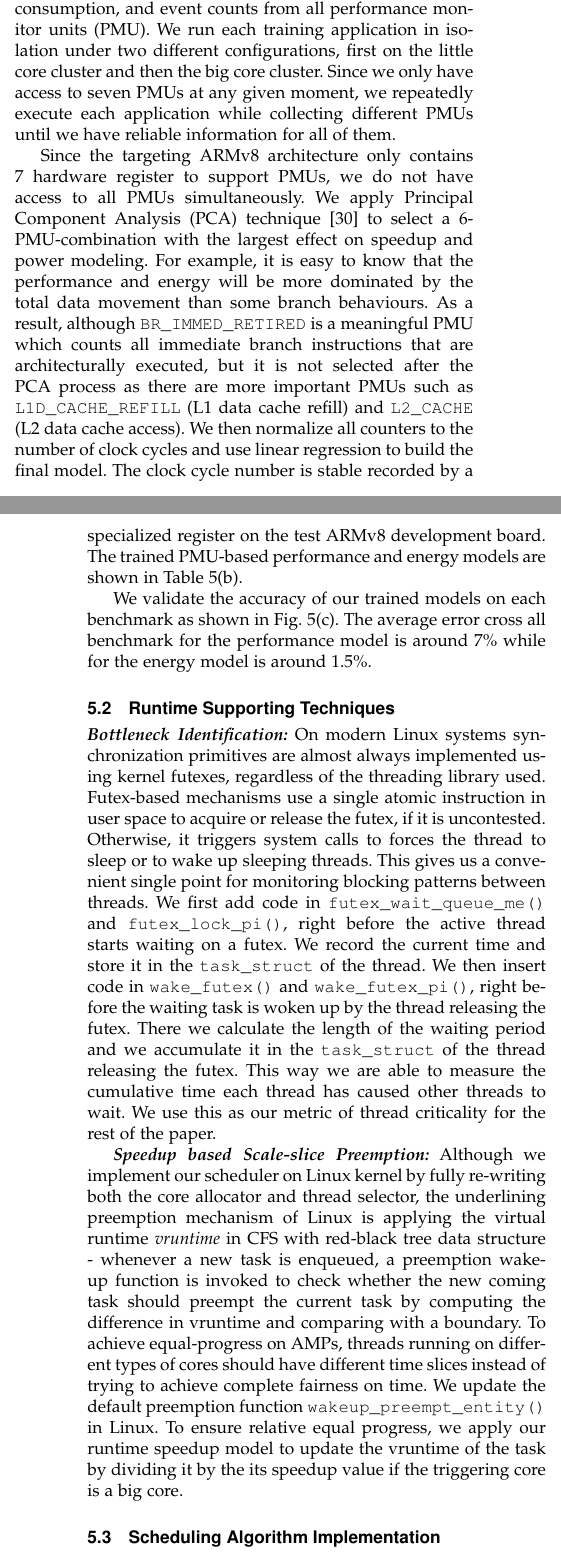
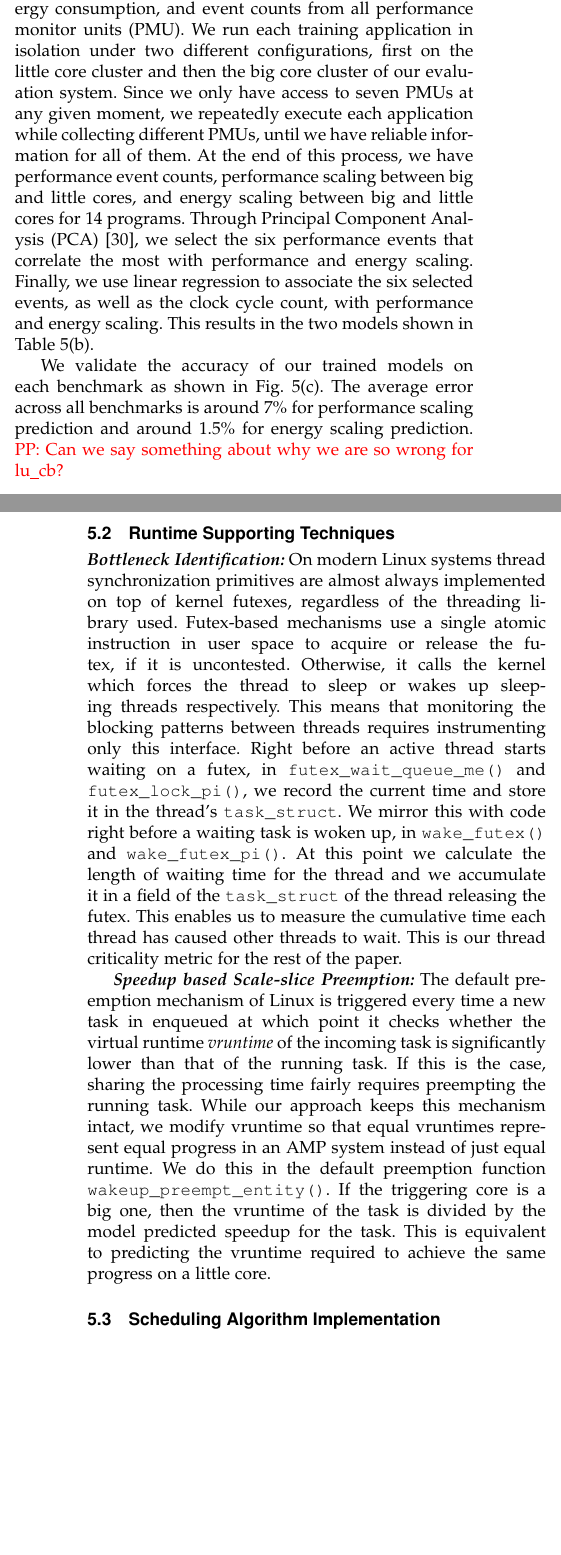
Before and after one commit to vjanjic/COLAB_TPDS20, a LaTeX paper (main.tex, which reads sched.tex): two parts of the columns of pages 5 and 6 of 14, joined at a grey line, cut so that both start at the same text, the shorter picture padded with empty space. Compiled offline with pdfLaTeX; a missing font is replaced by an installed copy or a similar font; a LaTeX package or settings file that is missing is left out.

Commit message:
Updates from Overleaf

```diff
--- a/main.tex
+++ b/main.tex
@@ -251,6 +251,7 @@
 \usepackage{xcolor}
 \usepackage{comment}
 \newcommand{\ty}{\textcolor{purple}}
+\newcommand{\fixme}[1]{{\color{red}{#1}}}
 \begin{document}
 
 % \section*{Cover Letter}
--- a/sched.tex
+++ b/sched.tex
@@ -103,13 +103,13 @@ The decisions of our Core Allocator are primarily driven by core sensitivity. To
 
 %The abstract offline PMU selection process is shown in Fig.~\ref{arm_model}(a).
 
-The training data we collect are execution time, energy consumption, and event counts from all performance monitor units (PMU). We run each training application in isolation under two different configurations, first on the little core cluster and then the big core cluster. Since we only have access to seven PMUs at any given moment, we repeatedly execute each application while collecting different PMUs until we have reliable information for all of them.
+The training data we collect are execution time, energy consumption, and event counts from all performance monitor units (PMU). We run each training application in isolation under two different configurations, first on the little core cluster and then the big core cluster of our evaluation system. Since we only have access to seven PMUs at any given moment, we repeatedly execute each application while collecting different PMUs, until we have reliable information for all of them. At the end of this process, we have performance event counts, performance scaling between big and little cores, and energy scaling between big and little cores for 14 programs. Through Principal Component Analysis (PCA)~\cite{witten2016data}, we select the six performance events that correlate the most with performance and energy scaling. Finally, we use linear regression to associate the six selected events, as well as the clock cycle count, with performance and energy scaling. This results in the two models shown in Table~\ref{arm_model}(b).
 
 %To construct the training set, we run all applications in single-program mode with two symmetric configurations, using either only little cores (4 Cortex-A53) or only big cores (4 Cortex-A73). We first record common performance monitor units (PMUs) used for both Cortex-A73 and Cortex-A53, together with each thread's relative speedup and energy consumption. We ignore the PMUs for which their value keep to be zero, such as \texttt{SW\_INCR} (Instruction architecturally executed, Condition code check pass, software increment).
 
-Since the targeting ARMv8 architecture only contains 7 hardware register to support PMUs, we do not have access to all PMUs simultaneously. We apply Principal Component Analysis (PCA) technique \cite{witten2016data} to select a 6-PMU-combination with the largest effect on speedup and power modeling. For example, it is easy to know that the performance and energy will be more dominated by the total data movement than some branch behaviours. As a result, although \texttt{BR\_IMMED\_RETIRED} is a meaningful PMU which counts all immediate branch instructions that are architecturally executed, but it is not selected after the PCA process as there are more important PMUs such as \texttt{L1D\_CACHE\_REFILL} (L1 data cache refill) and \texttt{L2\_CACHE} (L2 data cache access). We then normalize all counters to the number of clock cycles and use linear regression to build the final model. The clock cycle number is stable recorded by a specialized register on the test ARMv8 development board. The trained PMU-based performance and energy models are shown in Table~\ref{arm_model}(b).
+%Since the targeting ARMv8 architecture only contains 7 hardware register to support PMUs, we do not have access to all PMUs simultaneously. We apply Principal Component Analysis (PCA) technique \cite{witten2016data} to select a 6-PMU-combination with the largest effect on speedup and power modeling. For example, it is easy to know that the performance and energy will be more dominated by the total data movement than some branch behaviours. As a result, although \texttt{BR\_IMMED\_RETIRED} is a meaningful PMU which counts all immediate branch instructions that are architecturally executed, but it is not selected after the PCA process as there are more important PMUs such as \texttt{L1D\_CACHE\_REFILL} (L1 data cache refill) and \texttt{L2\_CACHE} (L2 data cache access). We then normalize all counters to the number of clock cycles and use linear regression to build the final model. The clock cycle number is stable recorded by a specialized register on the test ARMv8 development board. The trained PMU-based performance and energy models are shown in Table~\ref{arm_model}(b).
 
-We validate the accuracy of our trained models on each benchmark as shown in Fig.~\ref{arm_model}(c). The average error cross all benchmark for the performance model is around 7\% while for the energy model is around 1.5\%.
+We validate the accuracy of our trained models on each benchmark as shown in Fig.~\ref{arm_model}(c). The average error across all benchmarks is around 7\% for performance scaling prediction and around 1.5\% for energy scaling prediction. \fixme{PP: Can we say something about why we are so wrong for lu\_cb?}
 
 
 \begin{comment}
@@ -143,11 +143,15 @@ We validate the accuracy of our trained models on each benchmark as shown in Fig
 
 \subsection{Runtime Supporting Techniques}
 \textbf{\textit{Bottleneck Identification:}}
-On modern Linux systems synchronization primitives are almost always implemented using kernel futexes, regardless of the threading library used. Futex-based mechanisms use a single atomic instruction in user space to acquire or release the futex, if it is uncontested. Otherwise, it triggers system calls to forces the thread to sleep or to wake up sleeping threads.
-This gives us a convenient single point for monitoring blocking patterns between threads. We first add code in \texttt{futex\_wait\_queue\_me()} and \texttt{futex\_lock\_pi()}, right before the active thread starts waiting on a futex. We record the current time and store it in the \texttt{task\_struct} of the thread. We then insert code in \texttt{wake\_futex()} and \texttt{wake\_futex\_pi()}, right before the waiting task is woken up by the thread releasing the futex. There we calculate the length of the waiting period and we accumulate it in the \texttt{task\_struct} of the thread releasing the futex. This way we are able to measure the cumulative time each thread has caused other threads to wait. We use this as our metric of thread criticality for the rest of the paper.
+On modern Linux systems thread synchronization primitives are almost always implemented on top of kernel futexes, regardless of the threading library used. Futex-based mechanisms use a single atomic instruction in user space to acquire or release the futex, if it is uncontested. Otherwise, it calls the kernel which forces the thread to sleep or wakes up sleeping threads respectively.
+This means that monitoring the blocking patterns between threads requires instrumenting only this interface. Right before an active thread starts waiting on a futex, in \texttt{futex\_wait\_queue\_me()} and \texttt{futex\_lock\_pi()}, we record the current time and store it in the thread's \texttt{task\_struct}. We mirror this with code right before a waiting task is woken up, in \texttt{wake\_futex()} and \texttt{wake\_futex\_pi()}. At this point we calculate the length of waiting time for the thread and we accumulate it in a field of the \texttt{task\_struct} of the thread releasing the futex. This enables us to measure the cumulative time each thread has caused other threads to wait. This is our thread criticality metric for the rest of the paper.
 
-\textbf{\textit {Speedup based Scale-slice Preemption:}} Although we implement our scheduler on Linux kernel by fully re-writing both the core allocator and thread selector, the underlining preemption mechanism of Linux is applying the virtual runtime {\it vruntime} in CFS with red-black tree data structure - whenever a new task is enqueued, a preemption wake-up function is invoked to check whether the new coming task should preempt the current task by computing the difference in vruntime and comparing with a boundary.
-To achieve equal-progress on AMPs, threads running on different types of cores should have different time slices instead of trying to achieve complete fairness on time. We update the default preemption function \texttt{wakeup\_preempt\_entity()} in Linux. To ensure relative equal progress, we apply our runtime speedup model to update the vruntime of the task by dividing it by the its speedup value if the triggering core is a big core. %The ensures relative equal progress.
+%We instrument this interface to monitor the blocking patterns between threads. This gives us a convenient single point for monitoring blocking patterns between threads. We first add code in \texttt{futex\_wait\_queue\_me()} and \texttt{futex\_lock\_pi()}, right before the active thread starts waiting on a futex. We record the current time and store it in the \texttt{task\_struct} of the thread. We then insert code in \texttt{wake\_futex()} and \texttt{wake\_futex\_pi()}, right before the waiting task is woken up by the thread releasing the futex. There we calculate the length of the waiting period and we accumulate it in the \texttt{task\_struct} of the thread releasing the futex. This way we are able to measure the cumulative time each thread has caused other threads to wait. We use this as our metric of thread criticality for the rest of the paper.
+
+\textbf{\textit {Speedup based Scale-slice Preemption:}} The default preemption mechanism of Linux is triggered every time a new task in enqueued at which point it checks whether the virtual runtime {\it vruntime} of the incoming task is significantly lower than that of the running task. If this is the case, sharing the processing time fairly requires preempting the running task. While our approach keeps this mechanism intact, we modify vruntime so that equal vruntimes represent equal progress in an AMP system instead of just equal runtime. We do this in the default preemption function \texttt{wakeup\_preempt\_entity()}. If the triggering core is a big one, then the vruntime of the task is divided by the model predicted speedup for the task. This is equivalent to predicting the vruntime required to achieve the same progress on a little core.
+
+%Although we implement our scheduler on Linux kernel by fully re-writing both the core allocator and thread selector, the underlying preemption mechanism of Linux is applying the virtual runtime {\it vruntime} in CFS with red-black tree data structure - whenever a new task is enqueued, a preemption wake-up function is invoked to check whether the new coming task should preempt the current task by computing the difference in vruntime and comparing with a boundary.
+%To achieve equal-progress on AMPs, threads running on different types of cores should have different time slices instead of trying to achieve complete fairness on time. We update the default preemption function \texttt{wakeup\_preempt\_entity()} in Linux. To ensure relative equal progress, we apply our runtime speedup model to update the vruntime of the task by dividing it by the its speedup value if the triggering core is a big core. %The ensures relative equal progress.
 
 \subsection{Scheduling Algorithm Implementation}
 \begin{algorithm}
```
Also changed, not shown: sched.tex (2 more changed lines).
